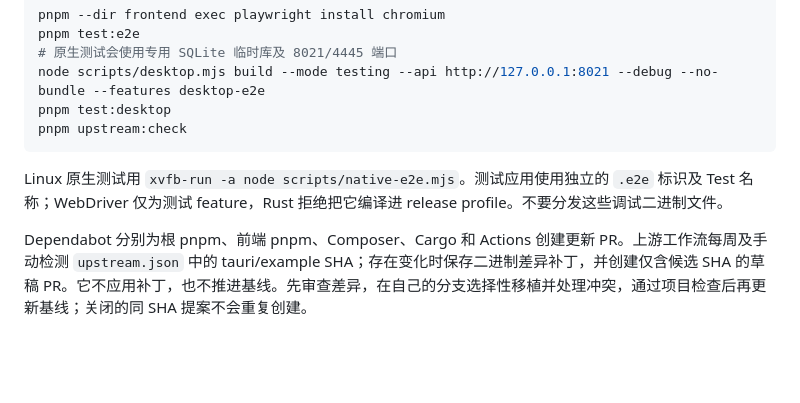
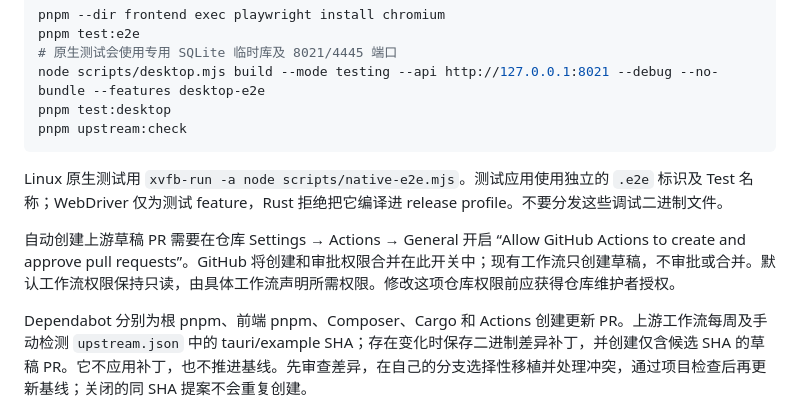
Before and after one commit to DarkWinoom/vue3-laravel-admin, a Markdown page: README.development.md, the part around the change. Rendered like a GitHub page; blank space fills up the shorter version.

Commit message:
docs: clarify upstream proposal permission requirements

```diff
--- a/README.development.md
+++ b/README.development.md
@@ -259,6 +259,8 @@ pnpm upstream:check
 
 Linux 原生测试用 `xvfb-run -a node scripts/native-e2e.mjs`。测试应用使用独立的 `.e2e` 标识及 Test 名称；WebDriver 仅为测试 feature，Rust 拒绝把它编译进 release profile。不要分发这些调试二进制文件。
 
+自动创建上游草稿 PR 需要在仓库 Settings → Actions → General 开启 “Allow GitHub Actions to create and approve pull requests”。GitHub 将创建和审批权限合并在此开关中；现有工作流只创建草稿，不审批或合并。默认工作流权限保持只读，由具体工作流声明所需权限。修改这项仓库权限前应获得仓库维护者授权。
+
 Dependabot 分别为根 pnpm、前端 pnpm、Composer、Cargo 和 Actions 创建更新 PR。上游工作流每周及手动检测 `upstream.json` 中的 tauri/example SHA；存在变化时保存二进制差异补丁，并创建仅含候选 SHA 的草稿 PR。它不应用补丁，也不推进基线。先审查差异，在自己的分支选择性移植并处理冲突，通过项目检查后再更新基线；关闭的同 SHA 提案不会重复创建。
 
 ## 签名更新与草稿发布
```
Also changed, not shown: 1 other file.
